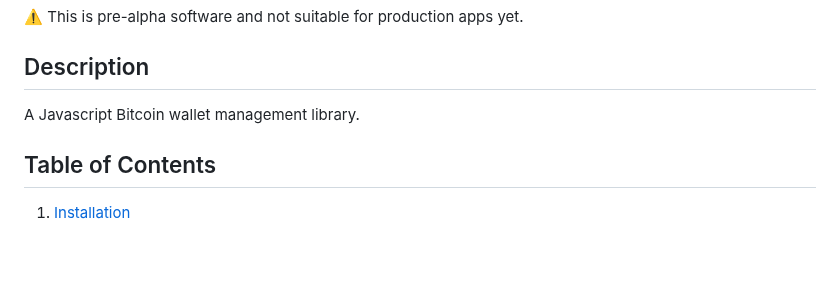
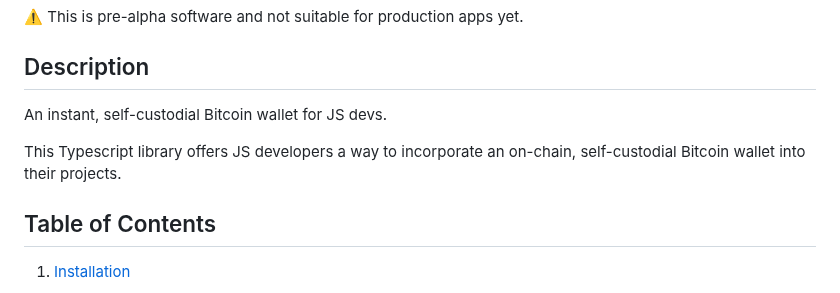
Before and after one commit to synonymdev/beignet, a Markdown page: README.md, the part around the change. Drawn GitHub-style; blank space fills up the shorter version.

```diff
--- a/README.md
+++ b/README.md
@@ -4,7 +4,9 @@
 
 ## Description
 
-A Javascript Bitcoin wallet management library.
+An instant, self-custodial Bitcoin wallet for JS devs.
+
+This Typescript library offers JS developers a way to incorporate an on-chain, self-custodial Bitcoin wallet into their projects.
 
 ## Table of Contents
 
```
